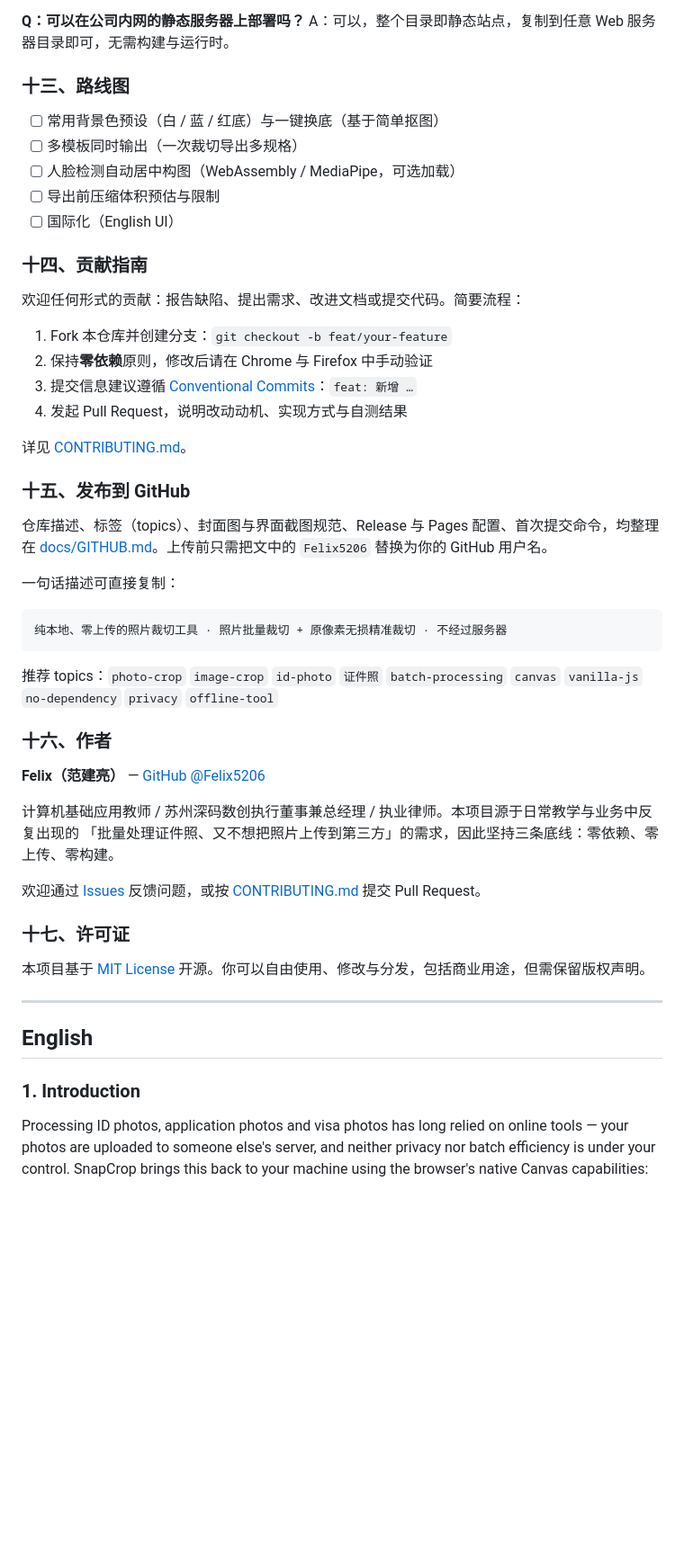
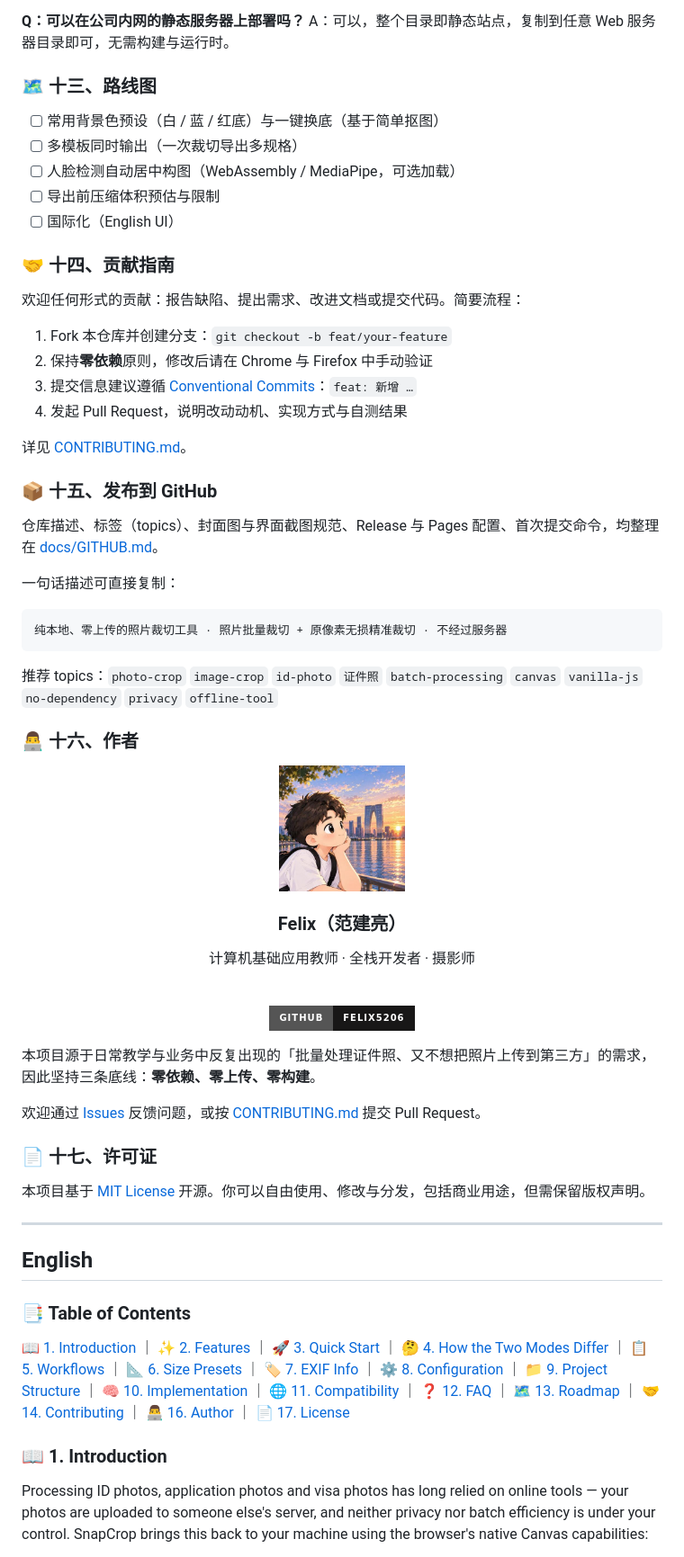
Before and after one commit to Felix5206/snapcrop, a Markdown page: README.md, the part around the change printed below. Shown: that part at 90% size. GitHub-like rendering; pictures changed too: assets/brand/avatar.png (added); badges without logos; blank space fills up the shorter version.

Commit message:
docs: 美化 README，新增 Hero 区、目录与 Felix 开发者卡片

```diff
--- a/README.md
+++ b/README.md
@@ -248,7 +266,7 @@ A：可以。当前模板、DPI、输出格式、背景色、视图选项都保
 **Q：可以在公司内网的静态服务器上部署吗？**
 A：可以，整个目录即静态站点，复制到任意 Web 服务器目录即可，无需构建与运行时。
 
-### 十三、路线图
+### 🗺️ 十三、路线图
 
 - [ ] 常用背景色预设（白 / 蓝 / 红底）与一键换底（基于简单抠图）
 - [ ] 多模板同时输出（一次裁切导出多规格）
@@ -256,7 +274,7 @@ A：可以，整个目录即静态站点，复制到任意 Web 服务器目录
 - [ ] 导出前压缩体积预估与限制
 - [ ] 国际化（English UI）
 
-### 十四、贡献指南
+### 🤝 十四、贡献指南
 
 欢迎任何形式的贡献：报告缺陷、提出需求、改进文档或提交代码。简要流程：
 
@@ -267,10 +285,10 @@ A：可以，整个目录即静态站点，复制到任意 Web 服务器目录
 
 详见 [CONTRIBUTING.md](./CONTRIBUTING.md)。
 
-### 十五、发布到 GitHub
+### 📦 十五、发布到 GitHub
 
 仓库描述、标签（topics）、封面图与界面截图规范、Release 与 Pages 配置、首次提交命令，均整理在
-[docs/GITHUB.md](./docs/GITHUB.md)。上传前只需把文中的 `Felix5206` 替换为你的 GitHub 用户名。
+[docs/GITHUB.md](./docs/GITHUB.md)。
 
 一句话描述可直接复制：
 
@@ -280,17 +298,27 @@ A：可以，整个目录即静态站点，复制到任意 Web 服务器目录
 
 推荐 topics：`photo-crop` `image-crop` `id-photo` `证件照` `batch-processing` `canvas` `vanilla-js` `no-dependency` `privacy` `offline-tool`
 
-### 十六、作者
+### 👨‍💻 十六、作者
 
-**Felix（范建亮）** — [GitHub @Felix5206](https://github.com/Felix5206)
+<div align="center">
 
-计算机基础应用教师 / 苏州深码数创执行董事兼总经理 / 执业律师。本项目源于日常教学与业务中反复出现的
-「批量处理证件照、又不想把照片上传到第三方」的需求，因此坚持三条底线：零依赖、零上传、零构建。
+<img src="assets/brand/avatar.png" width="140" style="border-radius: 50%;" alt="Felix">
 
-欢迎通过 [Issues](https://github.com/Felix5206/snapcrop/issues) 反馈问题，或按
-[CONTRIBUTING.md](./CONTRIBUTING.md) 提交 Pull Request。
+### Felix（范建亮）
 
-### 十七、许可证
+计算机基础应用教师 · 全栈开发者 · 摄影师
+
+<br>
+
+<a href="https://github.com/Felix5206"><img alt="GitHub" src="https://img.shields.io/badge/GitHub-Felix5206-181717?style=for-the-badge&logo=github"></a>
+
+</div>
+
+本项目源于日常教学与业务中反复出现的「批量处理证件照、又不想把照片上传到第三方」的需求，因此坚持三条底线：**零依赖、零上传、零构建**。
+
+欢迎通过 [Issues](https://github.com/Felix5206/snapcrop/issues) 反馈问题，或按 [CONTRIBUTING.md](./CONTRIBUTING.md) 提交 Pull Request。
+
+### 📄 十七、许可证
 
 本项目基于 [MIT License](./LICENSE) 开源。你可以自由使用、修改与分发，包括商业用途，但需保留版权声明。
 
@@ -298,7 +326,11 @@ A：可以，整个目录即静态站点，复制到任意 Web 服务器目录
 
 ## English
 
-### 1. Introduction
+### 📑 Table of Contents
+
+[📖 1. Introduction](#1-introduction) ｜ [✨ 2. Features](#2-features) ｜ [🚀 3. Quick Start](#3-quick-start) ｜ [🤔 4. How the Two Modes Differ](#4-how-the-two-modes-differ-why-keep-both-entries) ｜ [📋 5. Workflows](#5-workflows) ｜ [📐 6. Size Presets](#6-built-in-size-presets-excerpt) ｜ [🏷️ 7. EXIF Info](#7-photo-info-exif) ｜ [⚙️ 8. Configuration](#8-configuration) ｜ [📁 9. Project Structure](#9-project-structure) ｜ [🧠 10. Implementation](#10-core-implementation-notes) ｜ [🌐 11. Compatibility](#11-browser-compatibility) ｜ [❓ 12. FAQ](#12-faq) ｜ [🗺️ 13. Roadmap](#13-roadmap) ｜ [🤝 14. Contributing](#14-contributing) ｜ [👨‍💻 16. Author](#16-author) ｜ [📄 17. License](#17-license)
+
+### 📖 1. Introduction
 
 Processing ID photos, application photos and visa photos has long relied on online tools — your photos are uploaded to someone else's server, and neither privacy nor batch efficiency is under your control. SnapCrop brings this back to your machine using the browser's native Canvas capabilities:
 
```
Also changed, not shown: other parts of README.md (+91 -61 lines).
